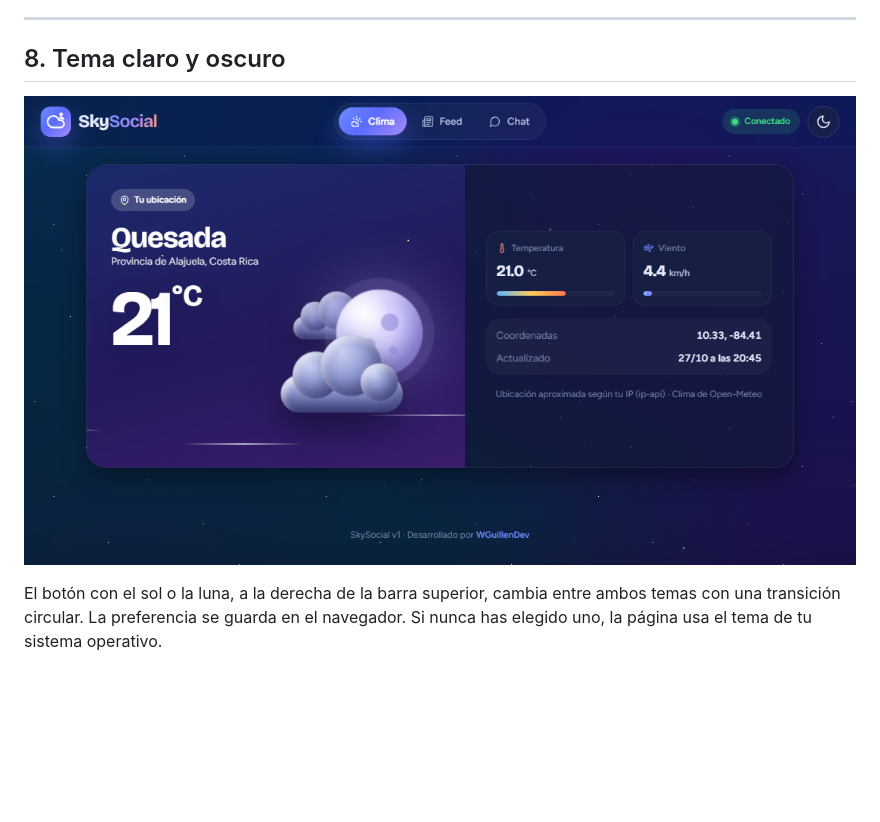
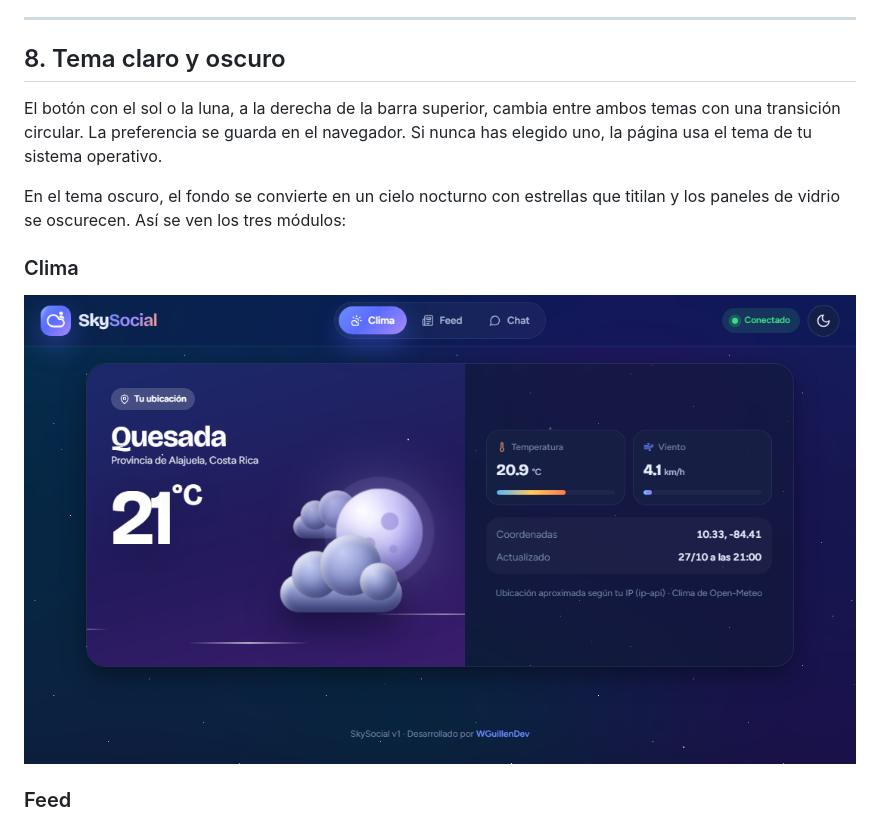
Before and after one commit to WGuillenDev/Web-Development-II, a Markdown page: Proyecto1-SkySocial/docs/manual-usuario.md, the part around one of its changes. GitHub-like rendering; pictures changed too: Proyecto1-SkySocial/docs/capturas/04-oscuro-clima.png (added), Proyecto1-SkySocial/docs/capturas/04-tema-oscuro.png (deleted); blank space fills up the shorter version.

Commit message:
docs(proyecto1): add feed screenshot and dark mode captures for every module

```diff
--- a/Proyecto1-SkySocial/docs/manual-usuario.md
+++ b/Proyecto1-SkySocial/docs/manual-usuario.md
@@ -178,9 +182,15 @@ Al entrar o recargar la página, el chat muestra los mensajes publicados desde q
 
 ## 8. Tema claro y oscuro
 
+El botón con el sol o la luna, a la derecha de la barra superior, cambia entre ambos temas con una transición circular. La preferencia se guarda en el navegador. Si nunca has elegido uno, la página usa el tema de tu sistema operativo.
+
+En el tema oscuro, el fondo se convierte en un cielo nocturno con estrellas que titilan y los paneles de vidrio se oscurecen. Así se ven los tres módulos:
+
+### Clima
+
 <p align="center">
-  <img src="capturas/04-tema-oscuro.png" alt="SkySocial en tema oscuro con un cielo nocturno y estrellas" width="860">
+  <img src="capturas/04-oscuro-clima.png" alt="Módulo Clima en tema oscuro" width="860">
 </p>
 
-El botón con el sol o la luna, a la derecha de la barra superior, cambia entre ambos temas con una transición circular. La preferencia se guarda en el navegador. Si nunca has elegido uno, la página usa el tema de tu sistema operativo.
+### Feed
 
```
Also changed, not shown: other parts of Proyecto1-SkySocial/docs/manual-usuario.md (+13 -1 lines), Proyecto1-SkySocial/docs/capturas/04-oscuro-chat.png (added), Proyecto1-SkySocial/docs/capturas/04-oscuro-feed.png (added), Proyecto1-SkySocial/docs/capturas/07-feed-en-vivo.png (added).
